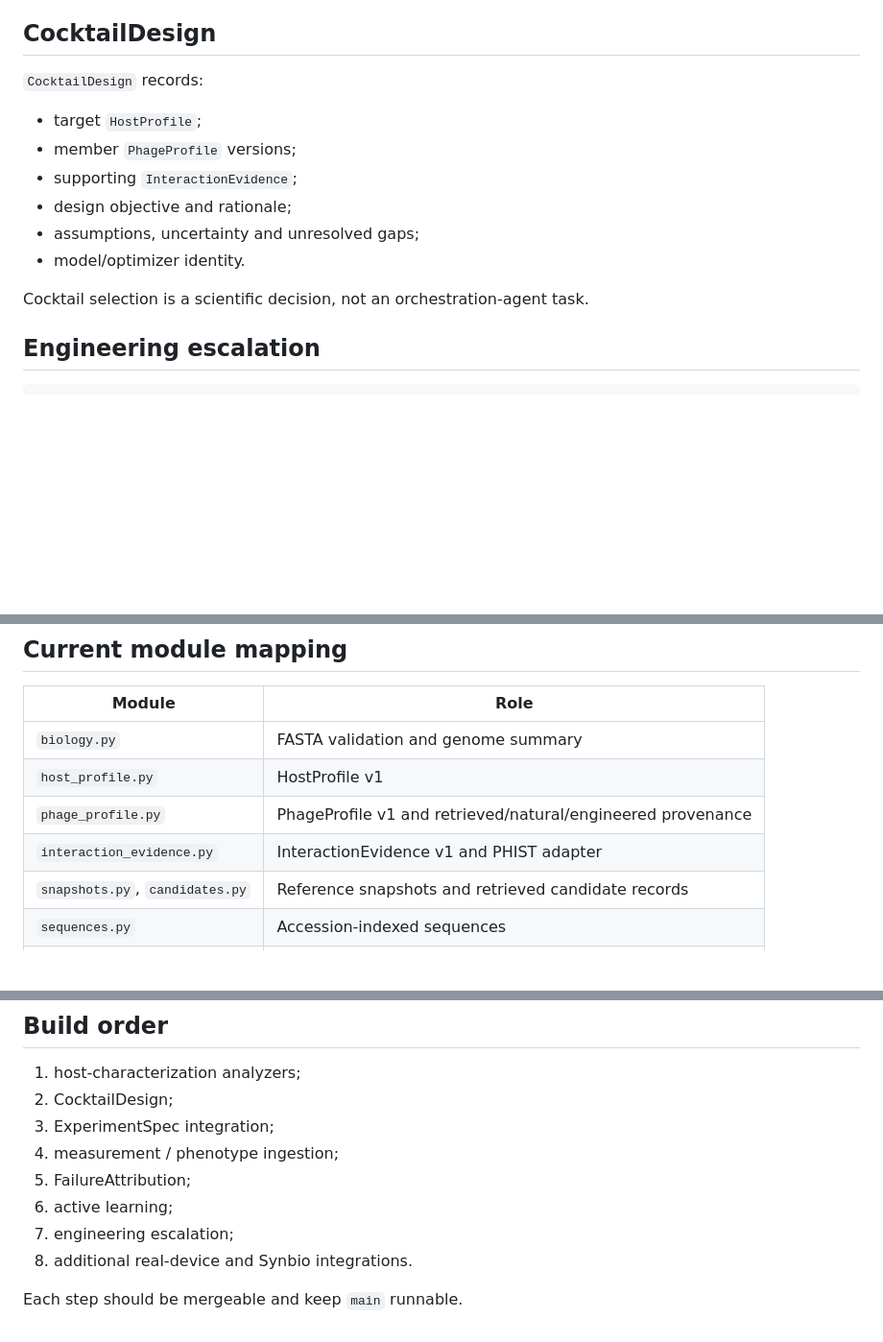
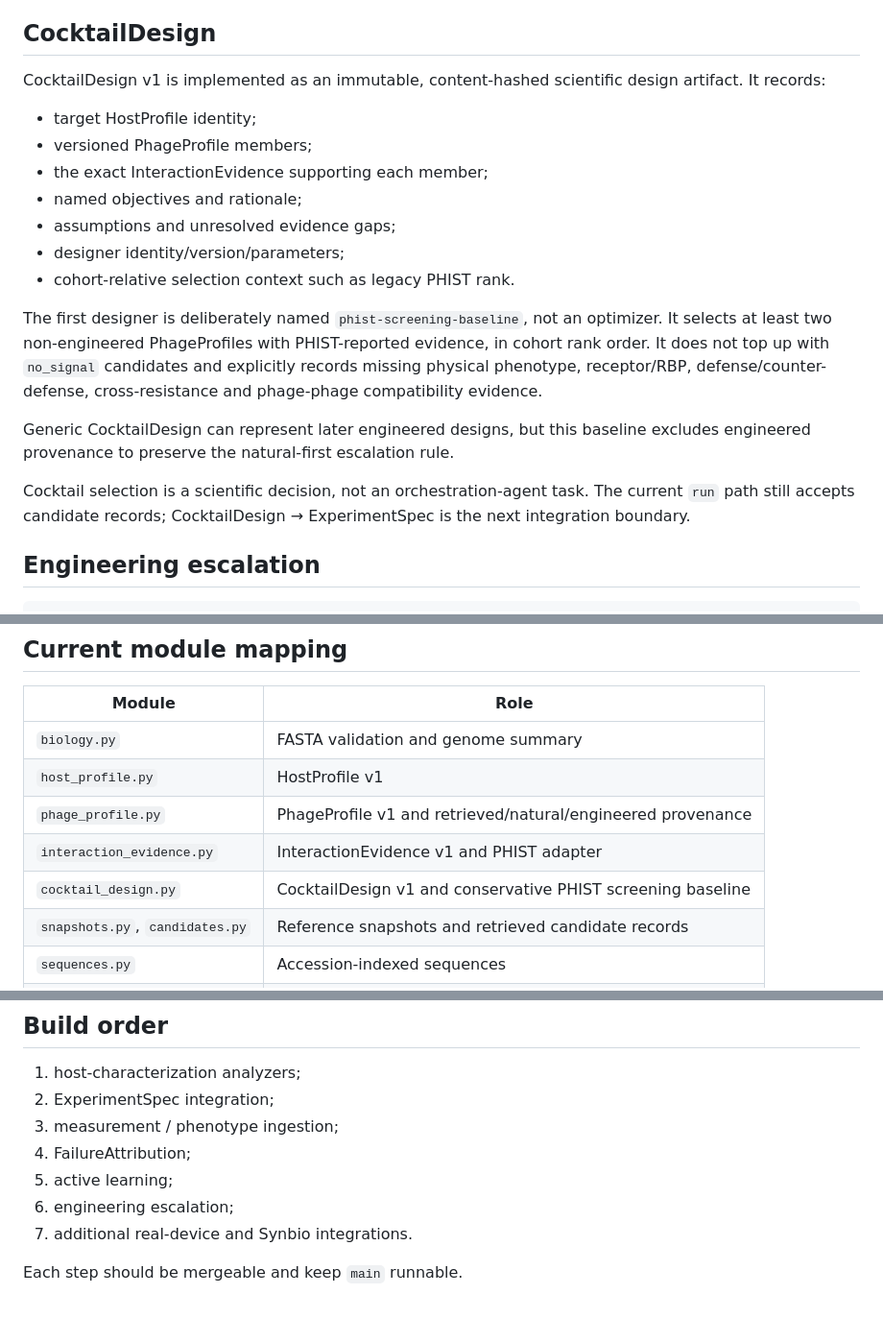
Before and after one commit to edgarcuth-web/self-driving-lab-for-phage-therapy, a Markdown page: docs/architecture.md, 3 parts joined by grey strips. Shown at 96% size. Rendered like a GitHub page; blank space fills up the shorter version.

Commit message:
Record CocktailDesign v1 architecture

```diff
--- a/docs/architecture.md
+++ b/docs/architecture.md
@@ -105,16 +105,21 @@ Evidence IDs are hashes of the evidence content, so modified evidence fails vali
 
 ## CocktailDesign
 
-`CocktailDesign` records:
+CocktailDesign v1 is implemented as an immutable, content-hashed scientific design artifact. It records:
 
-- target `HostProfile`;
-- member `PhageProfile` versions;
-- supporting `InteractionEvidence`;
-- design objective and rationale;
-- assumptions, uncertainty and unresolved gaps;
-- model/optimizer identity.
+- target HostProfile identity;
+- versioned PhageProfile members;
+- the exact InteractionEvidence supporting each member;
+- named objectives and rationale;
+- assumptions and unresolved evidence gaps;
+- designer identity/version/parameters;
+- cohort-relative selection context such as legacy PHIST rank.
 
-Cocktail selection is a scientific decision, not an orchestration-agent task.
+The first designer is deliberately named `phist-screening-baseline`, not an optimizer. It selects at least two non-engineered PhageProfiles with PHIST-reported evidence, in cohort rank order. It does not top up with `no_signal` candidates and explicitly records missing physical phenotype, receptor/RBP, defense/counter-defense, cross-resistance and phage-phage compatibility evidence.
+
+Generic CocktailDesign can represent later engineered designs, but this baseline excludes engineered provenance to preserve the natural-first escalation rule.
+
+Cocktail selection is a scientific decision, not an orchestration-agent task. The current `run` path still accepts candidate records; CocktailDesign → ExperimentSpec is the next integration boundary.
 
 ## Engineering escalation
 
@@ -197,6 +202,7 @@ Feedback creates a new design/version; it does not overwrite previous experiment
 | `host_profile.py` | HostProfile v1 |
 | `phage_profile.py` | PhageProfile v1 and retrieved/natural/engineered provenance |
 | `interaction_evidence.py` | InteractionEvidence v1 and PHIST adapter |
+| `cocktail_design.py` | CocktailDesign v1 and conservative PHIST screening baseline |
 | `snapshots.py`, `candidates.py` | Reference snapshots and retrieved candidate records |
 | `sequences.py` | Accession-indexed sequences |
 | `ranking.py` | PHIST ranking compatibility layer and evidence producer |
@@ -211,12 +217,11 @@ Current implementation status belongs in [README.md](../README.md).
 ## Build order
 
 1. host-characterization analyzers;
-2. CocktailDesign;
-3. ExperimentSpec integration;
-4. measurement / phenotype ingestion;
-5. FailureAttribution;
-6. active learning;
-7. engineering escalation;
-8. additional real-device and Synbio integrations.
+2. ExperimentSpec integration;
+3. measurement / phenotype ingestion;
+4. FailureAttribution;
+5. active learning;
+6. engineering escalation;
+7. additional real-device and Synbio integrations.
 
 Each step should be mergeable and keep `main` runnable.
```
